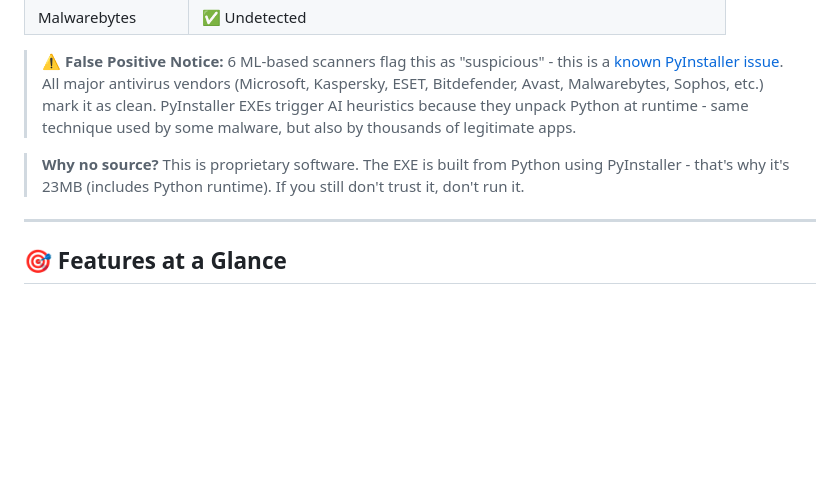
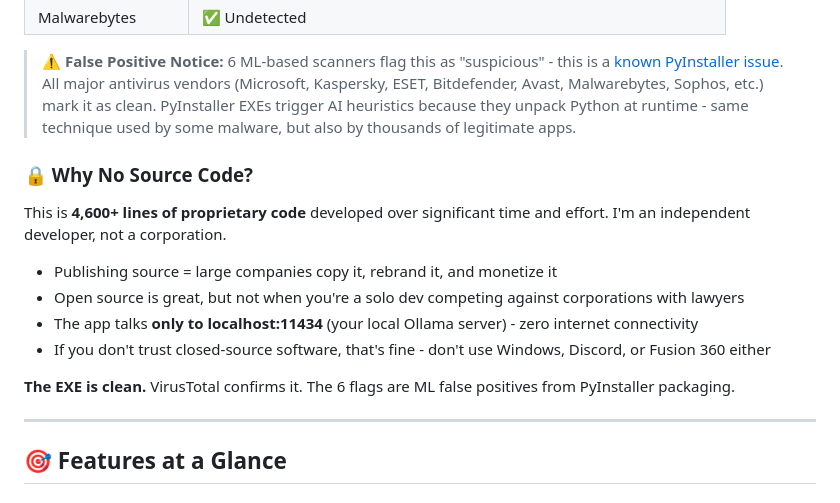
Before and after one commit to DeadlySIn777/Fissionbypass, a Markdown page: README.md, the part around the change. Drawn GitHub-style; blank space fills up the shorter version.

Commit message:
Add explanation for closed source - protect against corporate theft

```diff
--- a/README.md
+++ b/README.md
@@ -42,7 +42,16 @@ Transform your CAM-generated G-code into **optimized, production-ready** toolpat
 
 > **⚠️ False Positive Notice:** 6 ML-based scanners flag this as "suspicious" - this is a [known PyInstaller issue](https://github.com/pyinstaller/pyinstaller/issues/6754). All major antivirus vendors (Microsoft, Kaspersky, ESET, Bitdefender, Avast, Malwarebytes, Sophos, etc.) mark it as clean. PyInstaller EXEs trigger AI heuristics because they unpack Python at runtime - same technique used by some malware, but also by thousands of legitimate apps.
 
-> **Why no source?** This is proprietary software. The EXE is built from Python using PyInstaller - that's why it's 23MB (includes Python runtime). If you still don't trust it, don't run it.
+### 🔒 Why No Source Code?
+
+This is **4,600+ lines of proprietary code** developed over significant time and effort. I'm an independent developer, not a corporation.
+
+- Publishing source = large companies copy it, rebrand it, and monetize it
+- Open source is great, but not when you're a solo dev competing against corporations with lawyers
+- The app talks **only to localhost:11434** (your local Ollama server) - zero internet connectivity
+- If you don't trust closed-source software, that's fine - don't use Windows, Discord, or Fusion 360 either
+
+**The EXE is clean.** VirusTotal confirms it. The 6 flags are ML false positives from PyInstaller packaging.
 
 ---
 
```
